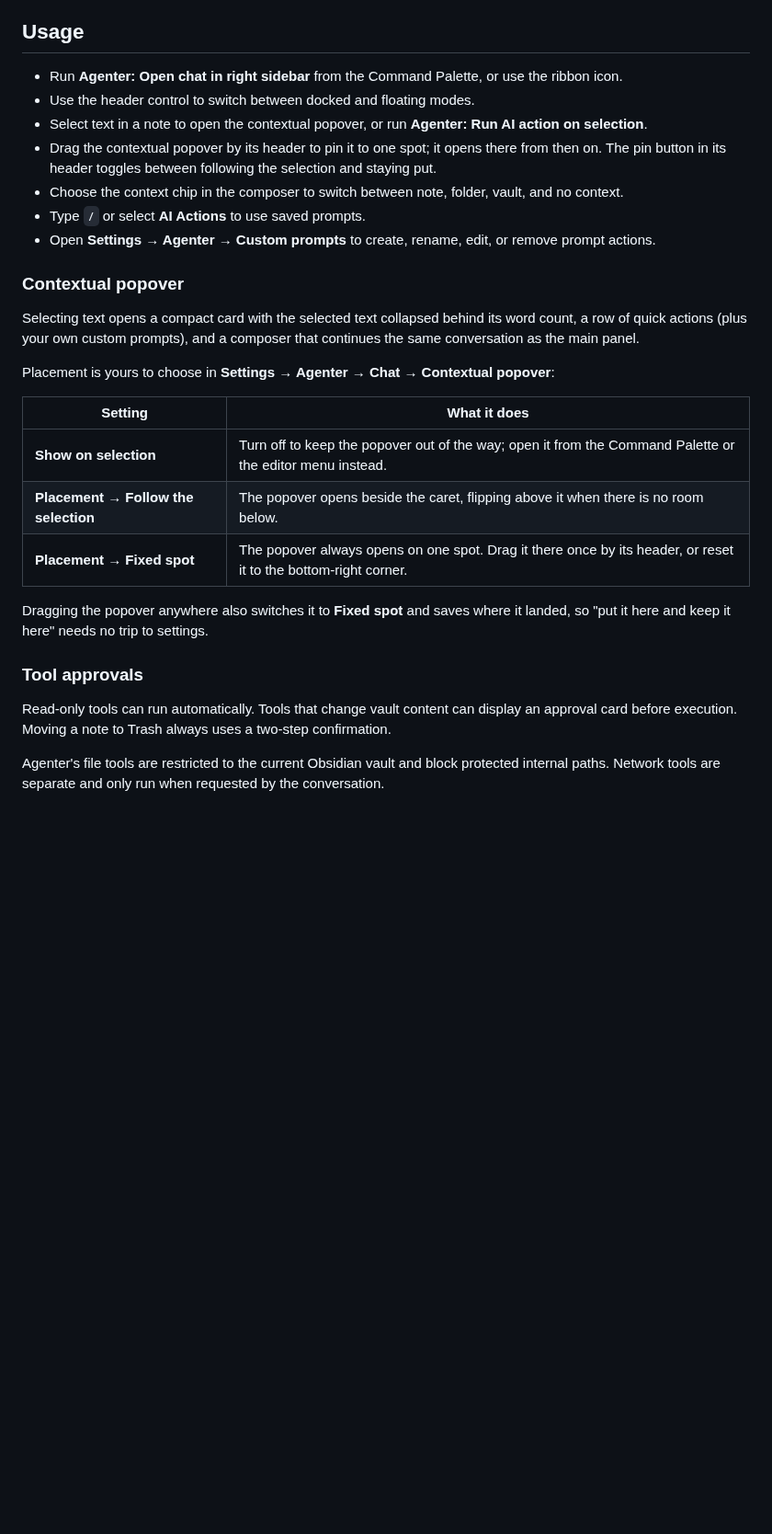
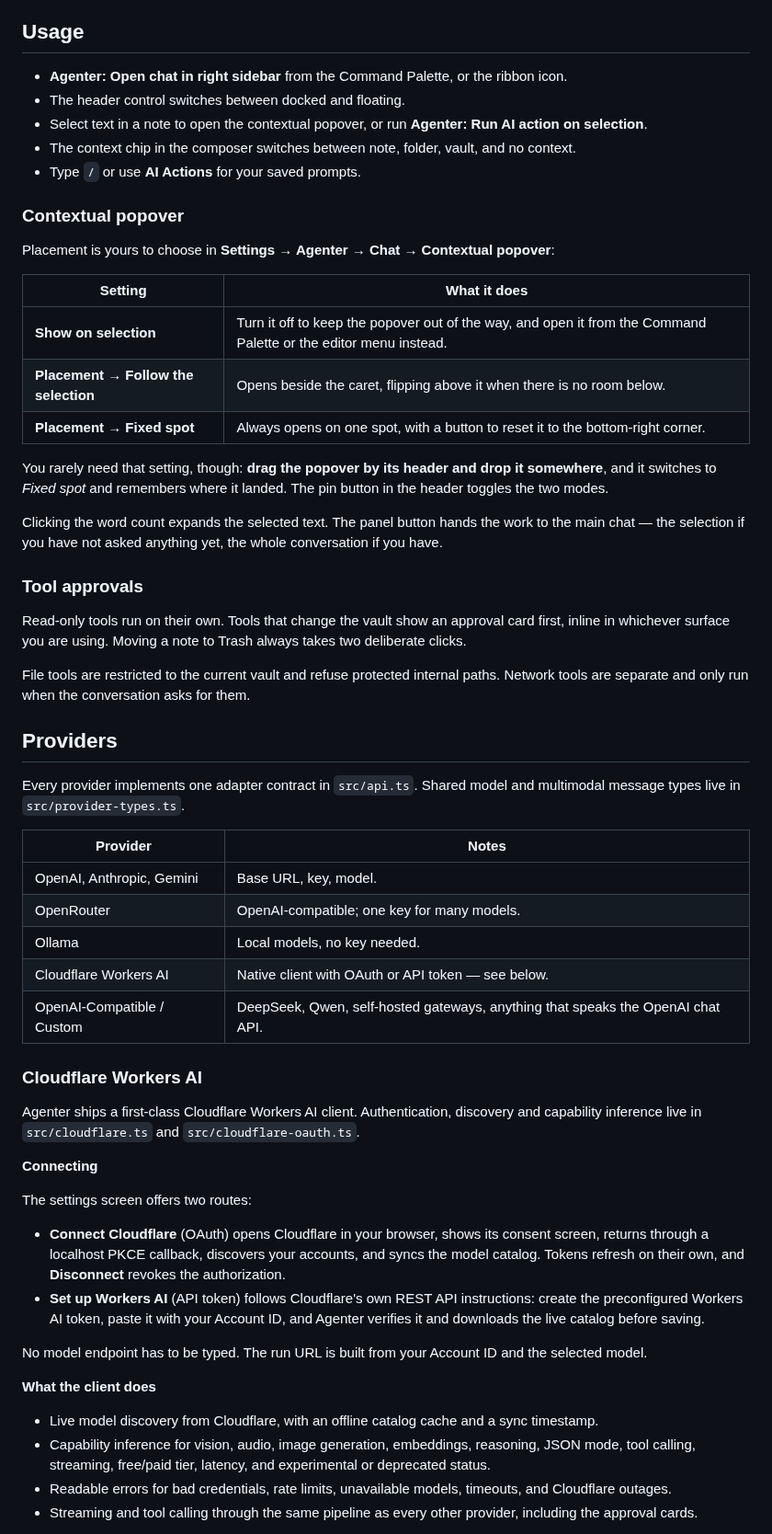
Before and after one commit to Ali-Nourix/Agenter, a Markdown page: README.md, the part around one of its changes. Shown at 92% size. GitHub-like rendering; blank space fills up the shorter version.

```diff
--- a/README.md
+++ b/README.md
@@ -60,30 +126,88 @@ API keys are stored locally in Obsidian's plugin data file (`data.json`). They a
 
 ## Usage
 
-- Run **Agenter: Open chat in right sidebar** from the Command Palette, or use the ribbon icon.
-- Use the header control to switch between docked and floating modes.
-- Select text in a note to open the contextual popover, or run **Agenter: Run AI action on selection**.
-- Drag the contextual popover by its header to pin it to one spot; it opens there from then on. The pin button in its header toggles between following the selection and staying put.
-- Choose the context chip in the composer to switch between note, folder, vault, and no context.
-- Type `/` or select **AI Actions** to use saved prompts.
-- Open **Settings → Agenter → Custom prompts** to create, rename, edit, or remove prompt actions.
+- **Agenter: Open chat in right sidebar** from the Command Palette, or the
+  ribbon icon.
+- The header control switches between docked and floating.
+- Select text in a note to open the contextual popover, or run
+  **Agenter: Run AI action on selection**.
+- The context chip in the composer switches between note, folder, vault, and no
+  context.
+- Type `/` or use **AI Actions** for your saved prompts.
 
 ### Contextual popover
 
-Selecting text opens a compact card with the selected text collapsed behind its word count, a row of quick actions (plus your own custom prompts), and a composer that continues the same conversation as the main panel.
-
-Placement is yours to choose in **Settings → Agenter → Chat → Contextual popover**:
+Placement is yours to choose in **Settings → Agenter → Chat → Contextual
+popover**:
 
 | Setting | What it does |
 | --- | --- |
-| **Show on selection** | Turn off to keep the popover out of the way; open it from the Command Palette or the editor menu instead. |
-| **Placement → Follow the selection** | The popover opens beside the caret, flipping above it when there is no room below. |
-| **Placement → Fixed spot** | The popover always opens on one spot. Drag it there once by its header, or reset it to the bottom-right corner. |
+| **Show on selection** | Turn it off to keep the popover out of the way, and open it from the Command Palette or the editor menu instead. |
+| **Placement → Follow the selection** | Opens beside the caret, flipping above it when there is no room below. |
+| **Placement → Fixed spot** | Always opens on one spot, with a button to reset it to the bottom-right corner. |
 
-Dragging the popover anywhere also switches it to **Fixed spot** and saves where it landed, so "put it here and keep it here" needs no trip to settings.
+You rarely need that setting, though: **drag the popover by its header and drop
+it somewhere**, and it switches to *Fixed spot* and remembers where it landed.
+The pin button in the header toggles the two modes.
+
+Clicking the word count expands the selected text. The panel button hands the
+work to the main chat — the selection if you have not asked anything yet, the
+whole conversation if you have.
 
 ### Tool approvals
 
-Read-only tools can run automatically. Tools that change vault content can display an approval card before execution. Moving a note to Trash always uses a two-step confirmation.
+Read-only tools run on their own. Tools that change the vault show an approval
+card first, inline in whichever surface you are using. Moving a note to Trash
+always takes two deliberate clicks.
 
-Agenter's file tools are restricted to the current Obsidian vault and block protected internal paths. Network tools are separate and only run when requested by the conversation.
+File tools are restricted to the current vault and refuse protected internal
+paths. Network tools are separate and only run when the conversation asks for
+them.
+
+## Providers
+
+Every provider implements one adapter contract in `src/api.ts`. Shared model and
+multimodal message types live in `src/provider-types.ts`.
+
+| Provider | Notes |
+| --- | --- |
+| OpenAI, Anthropic, Gemini | Base URL, key, model. |
+| OpenRouter | OpenAI-compatible; one key for many models. |
+| Ollama | Local models, no key needed. |
+| Cloudflare Workers AI | Native client with OAuth or API token — see below. |
+| OpenAI-Compatible / Custom | DeepSeek, Qwen, self-hosted gateways, anything that speaks the OpenAI chat API. |
+
+### Cloudflare Workers AI
+
+Agenter ships a first-class Cloudflare Workers AI client. Authentication,
+discovery and capability inference live in `src/cloudflare.ts` and
+`src/cloudflare-oauth.ts`.
+
+**Connecting**
+
+The settings screen offers two routes:
+
+- **Connect Cloudflare** (OAuth) opens Cloudflare in your browser, shows its
+  consent screen, returns through a localhost PKCE callback, discovers your
+  accounts, and syncs the model catalog. Tokens refresh on their own, and
+  **Disconnect** revokes the authorization.
+- **Set up Workers AI** (API token) follows Cloudflare's own REST API
+  instructions: create the preconfigured Workers AI token, paste it with your
+  Account ID, and Agenter verifies it and downloads the live catalog before
+  saving.
+
+No model endpoint has to be typed. The run URL is built from your Account ID
+and the selected model.
+
+**What the client does**
+
+- Live model discovery from Cloudflare, with an offline catalog cache and a
+  sync timestamp.
+- Capability inference for vision, audio, image generation, embeddings,
+  reasoning, JSON mode, tool calling, streaming, free/paid tier, latency, and
+  experimental or deprecated status.
+- Readable errors for bad credentials, rate limits, unavailable models,
+  timeouts, and Cloudflare outages.
+- Streaming and tool calling through the same pipeline as every other provider,
+  including the approval cards.
+
```
Also changed, not shown: other parts of README.md (+165 -119 lines), docs/images/chat-dark.png (added), docs/images/chat-light.png (added), docs/images/contextual-popover-chat.png (added), docs/images/contextual-popover-dark.png (added), 5 other files.
